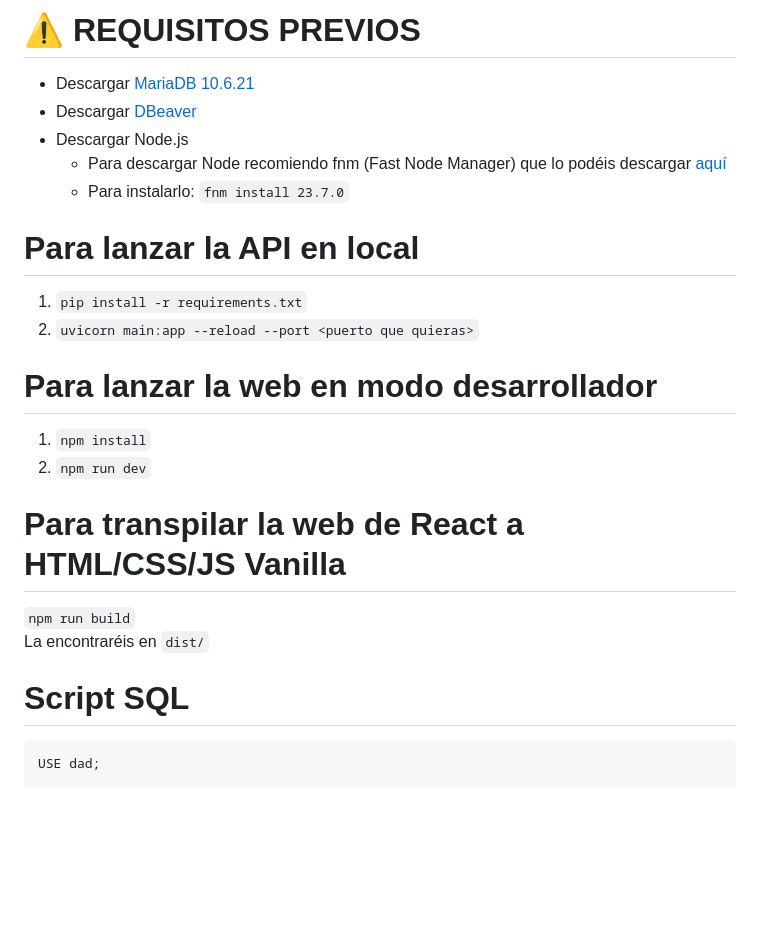
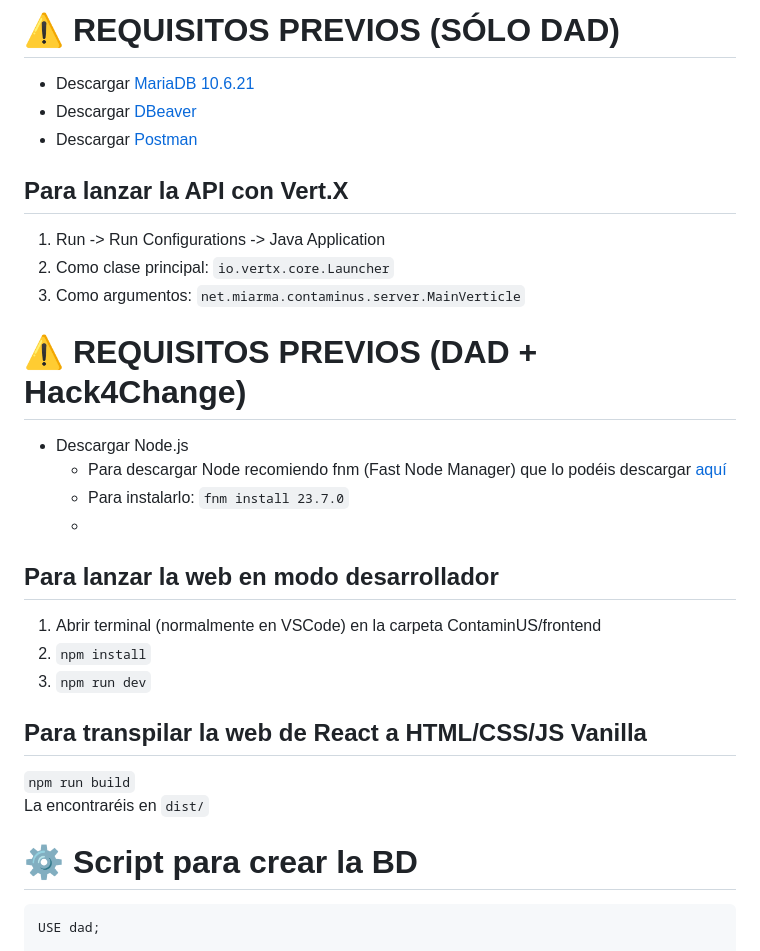
Before and after one commit to Gallardo7761/contaminus, a Markdown page: README.md, the part around the change. GitHub-like rendering; blank space fills up the shorter version.

````diff
--- a/README.md
+++ b/README.md
@@ -1,23 +1,28 @@
-# ⚠ REQUISITOS PREVIOS
+# ⚠ REQUISITOS PREVIOS (SÓLO DAD)
 - Descargar [MariaDB 10.6.21](https://mariadb.org/download/?t=mariadb&p=mariadb&r=10.6.21&os=windows&cpu=x86_64&pkg=msi&mirror=raiolanetworks)
 - Descargar [DBeaver](https://dbeaver.io/download/)
+- Descargar [Postman](https://www.postman.com/downloads/)
+
+## Para lanzar la API con Vert.X
+1. Run -> Run Configurations -> Java Application
+2. Como clase principal: `io.vertx.core.Launcher`
+3. Como argumentos: `net.miarma.contaminus.server.MainVerticle`
+
+# ⚠ REQUISITOS PREVIOS (DAD + Hack4Change)
 - Descargar Node.js
     - Para descargar Node recomiendo fnm (Fast Node Manager) que lo podéis descargar [aquí](https://miarma.net/descargas)
     - Para instalarlo: `fnm install 23.7.0`
+    -
+## Para lanzar la web en modo desarrollador
+1. Abrir terminal (normalmente en VSCode) en la carpeta ContaminUS/frontend
+2. `npm install`
+3. `npm run dev`
 
-# Para lanzar la API en local
-1. `pip install -r requirements.txt`
-2. `uvicorn main:app --reload --port <puerto que quieras>`
-
-# Para lanzar la web en modo desarrollador
-1. `npm install`
-2. `npm run dev`
-
-# Para transpilar la web de React a HTML/CSS/JS Vanilla
+## Para transpilar la web de React a HTML/CSS/JS Vanilla
 `npm run build` <br>
 La encontraréis en `dist/`
 
-# Script SQL
+# ⚙️ Script para crear la BD
 ```sql
 USE dad;
 
````
